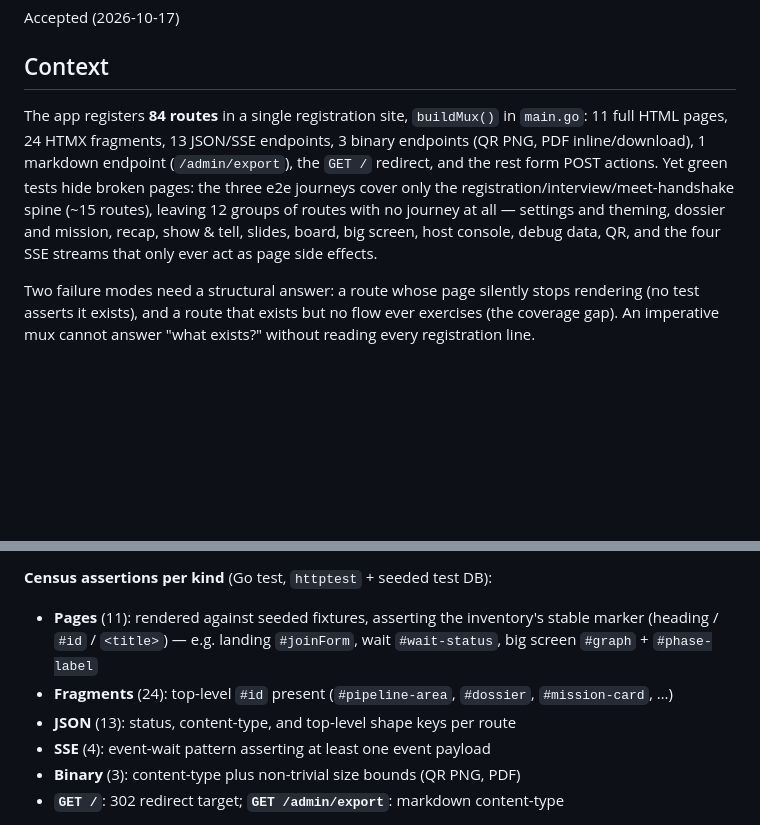
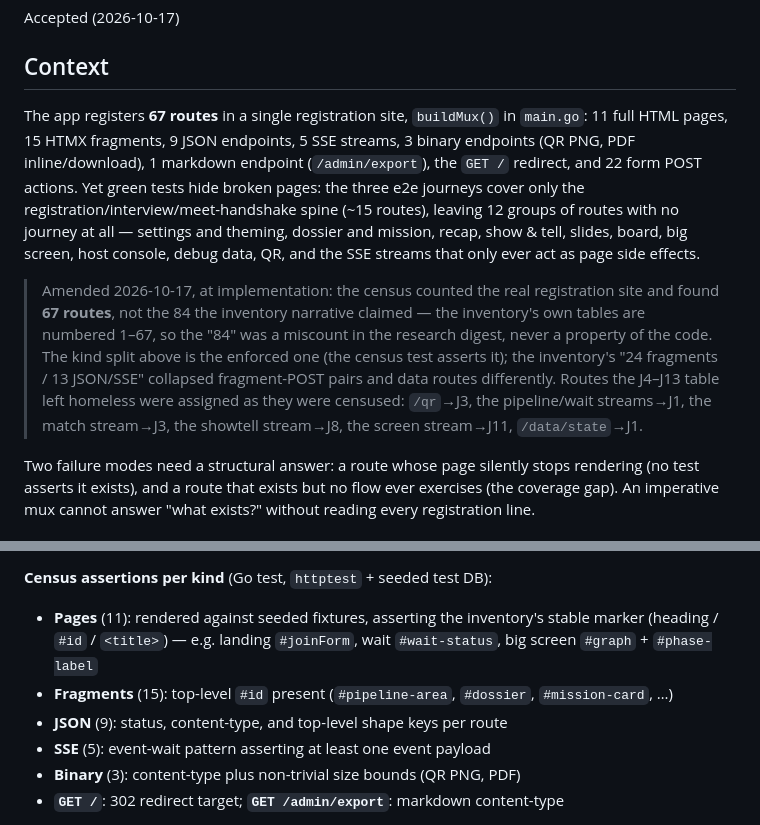
Before and after one commit to jorisgillis/agentic-blind-date, a Markdown page: docs/adr/0022-route-census-table.md, 2 parts joined by grey strips. GitHub-like rendering; blank space fills up the shorter version.

Commit message:
ADR-0022 amended: the census found 67 routes, not 84
The implemented census counted the real registration site: 11 pages,
15 fragments, 9 JSON, 5 SSE, 3 binary, 1 markdown, 1 redirect, 22
actions — 67 total. The research digest's "84" never matched its own
numbered tables. Journey homes for the routes the J4-J13 table left
unassigned are recorded in the amendment note.

Generated by Mistral Vibe.
Co-Authored-By: Mistral Vibe <vibe@mistral.ai>

```diff
--- a/docs/adr/0022-route-census-table.md
+++ b/docs/adr/0022-route-census-table.md
@@ -6,7 +6,9 @@ Accepted (2026-10-17)
 
 ## Context
 
-The app registers **84 routes** in a single registration site, `buildMux()` in `main.go`: 11 full HTML pages, 24 HTMX fragments, 13 JSON/SSE endpoints, 3 binary endpoints (QR PNG, PDF inline/download), 1 markdown endpoint (`/admin/export`), the `GET /` redirect, and the rest form POST actions. Yet green tests hide broken pages: the three e2e journeys cover only the registration/interview/meet-handshake spine (~15 routes), leaving 12 groups of routes with no journey at all — settings and theming, dossier and mission, recap, show & tell, slides, board, big screen, host console, debug data, QR, and the four SSE streams that only ever act as page side effects.
+The app registers **67 routes** in a single registration site, `buildMux()` in `main.go`: 11 full HTML pages, 15 HTMX fragments, 9 JSON endpoints, 5 SSE streams, 3 binary endpoints (QR PNG, PDF inline/download), 1 markdown endpoint (`/admin/export`), the `GET /` redirect, and 22 form POST actions. Yet green tests hide broken pages: the three e2e journeys cover only the registration/interview/meet-handshake spine (~15 routes), leaving 12 groups of routes with no journey at all — settings and theming, dossier and mission, recap, show & tell, slides, board, big screen, host console, debug data, QR, and the SSE streams that only ever act as page side effects.
+
+> Amended 2026-10-17, at implementation: the census counted the real registration site and found **67 routes**, not the 84 the inventory narrative claimed — the inventory's own tables are numbered 1–67, so the "84" was a miscount in the research digest, never a property of the code. The kind split above is the enforced one (the census test asserts it); the inventory's "24 fragments / 13 JSON/SSE" collapsed fragment-POST pairs and data routes differently. Routes the J4–J13 table left homeless were assigned as they were censused: `/qr`→J3, the pipeline/wait streams→J1, the match stream→J3, the showtell stream→J8, the screen stream→J11, `/data/state`→J1.
 
 Two failure modes need a structural answer: a route whose page silently stops rendering (no test asserts it exists), and a route that exists but no flow ever exercises (the coverage gap). An imperative mux cannot answer "what exists?" without reading every registration line.
 
@@ -19,9 +21,9 @@ Two failure modes need a structural answer: a route whose page silently stops re
 **Census assertions per kind** (Go test, `httptest` + seeded test DB):
 
 - **Pages** (11): rendered against seeded fixtures, asserting the inventory's stable marker (heading / `#id` / `<title>`) — e.g. landing `#joinForm`, wait `#wait-status`, big screen `#graph` + `#phase-label`
-- **Fragments** (24): top-level `#id` present (`#pipeline-area`, `#dossier`, `#mission-card`, …)
-- **JSON** (13): status, content-type, and top-level shape keys per route
-- **SSE** (4): event-wait pattern asserting at least one event payload
+- **Fragments** (15): top-level `#id` present (`#pipeline-area`, `#dossier`, `#mission-card`, …)
+- **JSON** (9): status, content-type, and top-level shape keys per route
+- **SSE** (5): event-wait pattern asserting at least one event payload
 - **Binary** (3): content-type plus non-trivial size bounds (QR PNG, PDF)
 - **`GET /`**: 302 redirect target; **`GET /admin/export`**: markdown content-type
 
```
